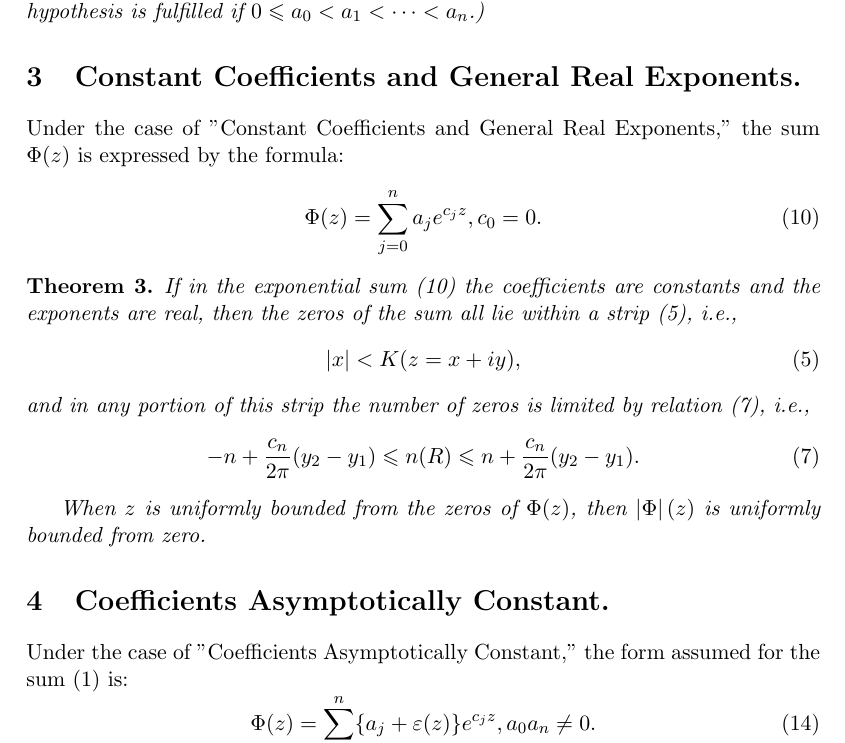
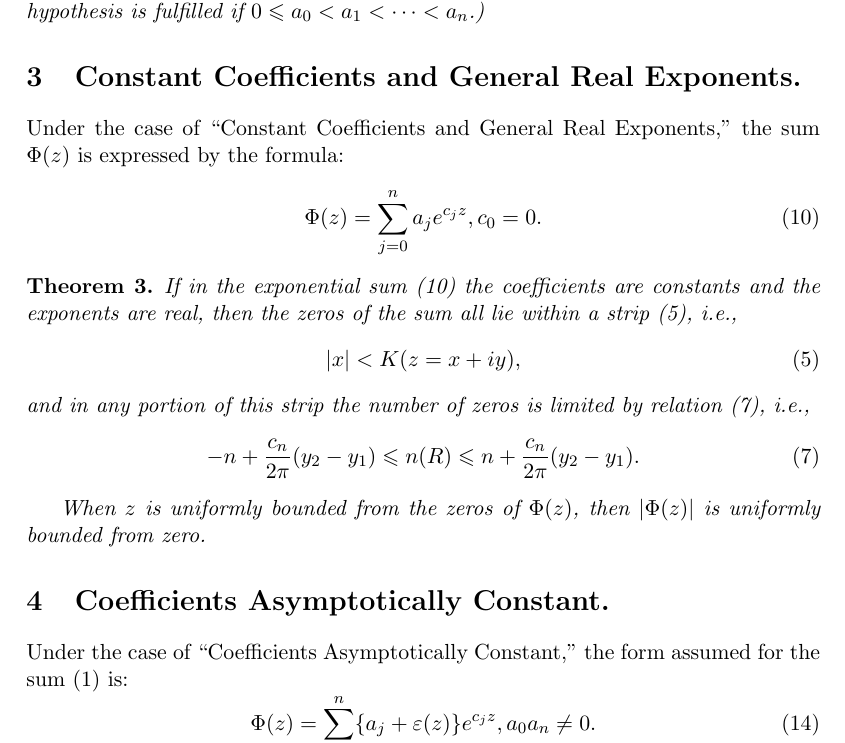
Before and after one commit to zhang-liu-official/Hybrid-Analytical-Numerical-Integration, a LaTeX document (notes-on-the-zeros-of-exponential sums.tex): part of page 2 of 4, cut so that both start at the same text. Compiled offline with pdfLaTeX.

```diff
--- a/notes-on-the-zeros-of-exponential sums.tex
+++ b/notes-on-the-zeros-of-exponential sums.tex
@@ -59,7 +59,7 @@
 \end{thm}
 
 \section{Constant Coefficients and General Real Exponents.}
-	Under the case of "Constant Coefficients and General Real Exponents," the sum $\Phi(z)$ is expressed by the formula:
+	Under the case of ``Constant Coefficients and General Real Exponents," the sum $\Phi(z)$ is expressed by the formula:
 	\begin{equation}
 	\tag {10} \Phi(z) = \sum_{j=0}^{n}a_{j}e^{c_{j}z}, c_0 = 0.
 	\end{equation}
@@ -73,11 +73,11 @@
 	\tag{7} -n + \frac{c_n}{2\pi}(y_2-y_1) \leq n(R) \leq n + \frac{c_n}{2\pi}(y_2-y_1).
 	\end{equation}
 
-	When $z$ is uniformly bounded from the zeros of $\Phi(z)$, then $\abs\Phi(z)$ is uniformly bounded from zero.
+	When $z$ is uniformly bounded from the zeros of $\Phi(z)$, then $\abs{\Phi(z)}$ is uniformly bounded from zero.
 \end{thm}
 
 \section{Coefficients Asymptotically Constant.}
-Under the case of "Coefficients Asymptotically Constant," the form assumed for the sum (1) is:
+Under the case of ``Coefficients Asymptotically Constant," the form assumed for the sum (1) is:
 	\begin{equation}
 	\tag {14} \Phi(z) = \sum_{j=0}^{n}\{a_{j} + \epsilon(z)\}e^{c_{j}z}, a_0a_n \neq 0.
 	\end{equation}
```
Also changed, not shown: notes-on-the-zeros-of-exponential sums.pdf, 2 other files.
